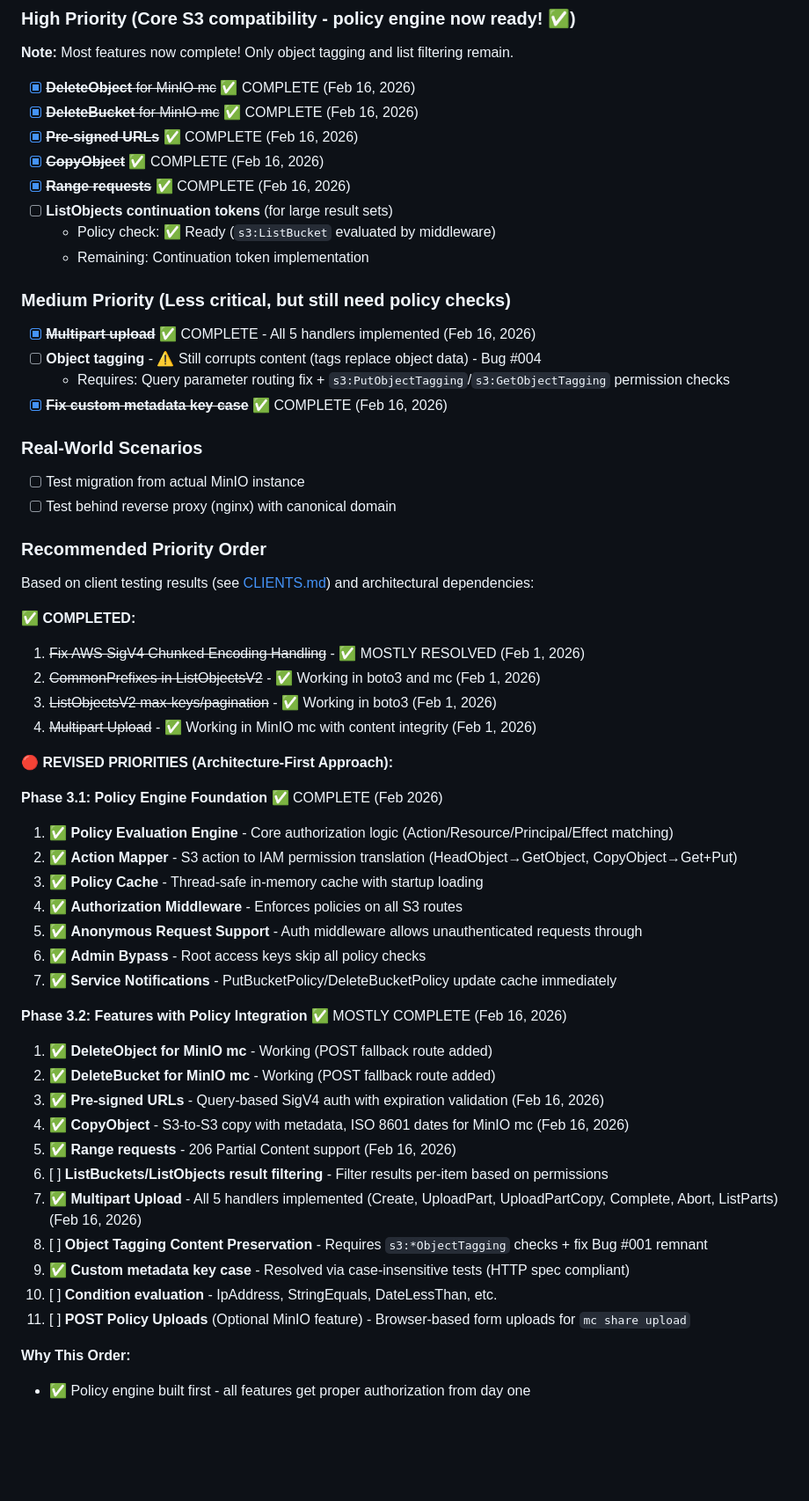
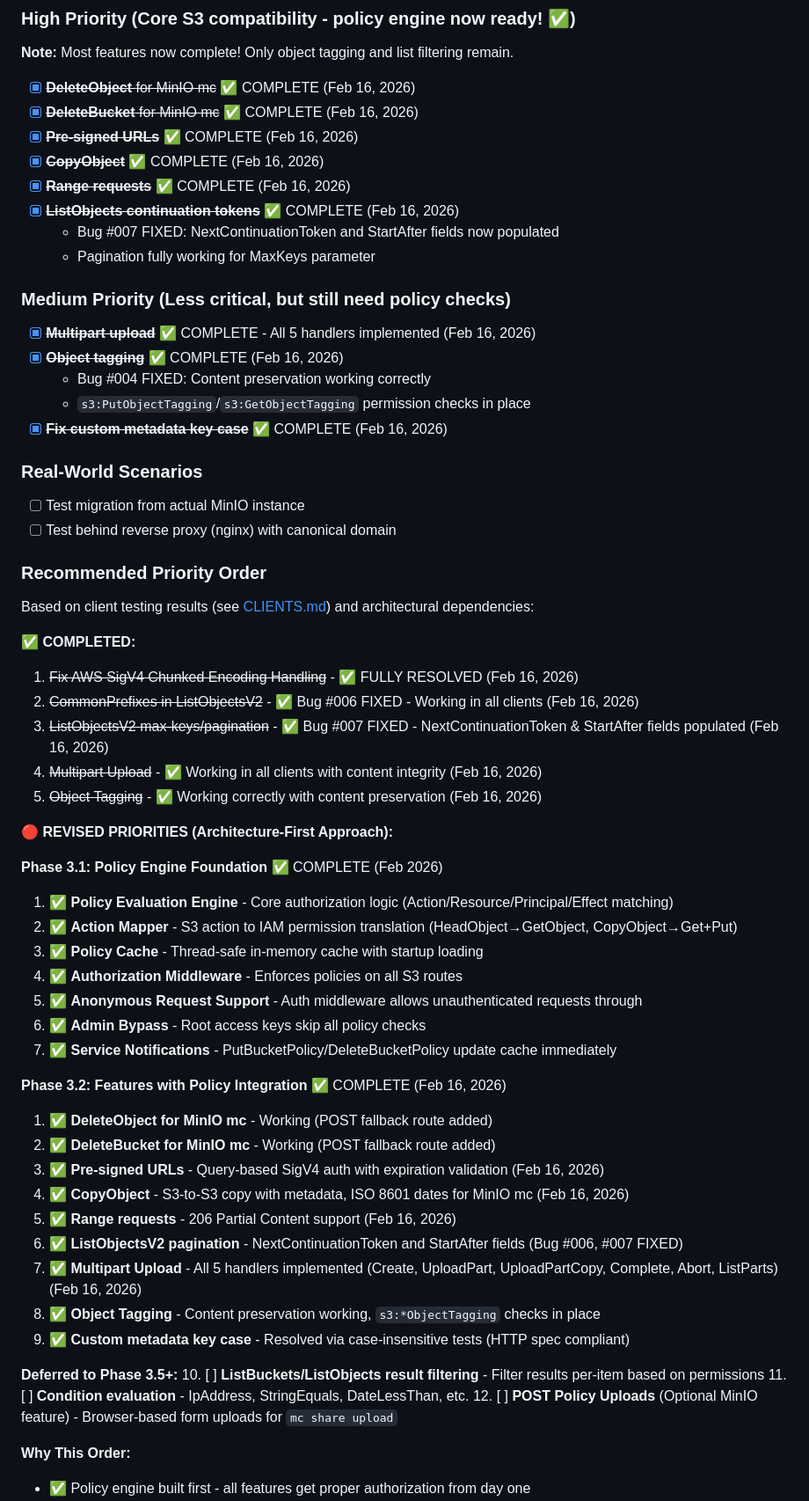
Before and after one commit to DirIO-S3/dirio, a Markdown page: TODO.md, the part around one of its changes. Shown at 88% size. Rendered like a GitHub page; blank space fills up the shorter version.

Commit message:
mark Phase 3.2 as complete: fix ListObjectsV2 delimiter and pagination (Bug #006, #007), implement object tagging with content preservation, and resolve remaining S3 issues

```diff
--- a/TODO.md
+++ b/TODO.md
@@ -278,14 +282,15 @@ Current status: **Phase 3.2 - Features with Policy Integration** (Policy Engine
 - [x] ~~**Pre-signed URLs**~~ ✅ COMPLETE (Feb 16, 2026)
 - [x] ~~**CopyObject**~~ ✅ COMPLETE (Feb 16, 2026)
 - [x] ~~**Range requests**~~ ✅ COMPLETE (Feb 16, 2026)
-- [ ] **ListObjects continuation tokens** (for large result sets)
-  - Policy check: ✅ Ready (`s3:ListBucket` evaluated by middleware)
-  - Remaining: Continuation token implementation
+- [x] ~~**ListObjects continuation tokens**~~ ✅ COMPLETE (Feb 16, 2026)
+  - Bug #007 FIXED: NextContinuationToken and StartAfter fields now populated
+  - Pagination fully working for MaxKeys parameter
 
 ### Medium Priority (Less critical, but still need policy checks)
 - [x] ~~**Multipart upload**~~ ✅ COMPLETE - All 5 handlers implemented (Feb 16, 2026)
-- [ ] **Object tagging** - ⚠️ Still corrupts content (tags replace object data) - Bug #004
-  - Requires: Query parameter routing fix + `s3:PutObjectTagging`/`s3:GetObjectTagging` permission checks
+- [x] ~~**Object tagging**~~ ✅ COMPLETE (Feb 16, 2026)
+  - Bug #004 FIXED: Content preservation working correctly
+  - `s3:PutObjectTagging`/`s3:GetObjectTagging` permission checks in place
 - [x] ~~**Fix custom metadata key case**~~ ✅ COMPLETE (Feb 16, 2026)
 
 ### Real-World Scenarios
@@ -297,10 +302,11 @@ Current status: **Phase 3.2 - Features with Policy Integration** (Policy Engine
 Based on client testing results (see [CLIENTS.md](CLIENTS.md)) and architectural dependencies:
 
 **✅ COMPLETED:**
-1. ~~Fix AWS SigV4 Chunked Encoding Handling~~ - ✅ MOSTLY RESOLVED (Feb 1, 2026)
-2. ~~CommonPrefixes in ListObjectsV2~~ - ✅ Working in boto3 and mc (Feb 1, 2026)
-3. ~~ListObjectsV2 max-keys/pagination~~ - ✅ Working in boto3 (Feb 1, 2026)
-4. ~~Multipart Upload~~ - ✅ Working in MinIO mc with content integrity (Feb 1, 2026)
+1. ~~Fix AWS SigV4 Chunked Encoding Handling~~ - ✅ FULLY RESOLVED (Feb 16, 2026)
+2. ~~CommonPrefixes in ListObjectsV2~~ - ✅ Bug #006 FIXED - Working in all clients (Feb 16, 2026)
+3. ~~ListObjectsV2 max-keys/pagination~~ - ✅ Bug #007 FIXED - NextContinuationToken & StartAfter fields populated (Feb 16, 2026)
+4. ~~Multipart Upload~~ - ✅ Working in all clients with content integrity (Feb 16, 2026)
+5. ~~Object Tagging~~ - ✅ Working correctly with content preservation (Feb 16, 2026)
 
 **🔴 REVISED PRIORITIES (Architecture-First Approach):**
 
@@ -313,18 +319,21 @@ Based on client testing results (see [CLIENTS.md](CLIENTS.md)) and architectural
 6. ✅ **Admin Bypass** - Root access keys skip all policy checks
 7. ✅ **Service Notifications** - PutBucketPolicy/DeleteBucketPolicy update cache immediately
 
-**Phase 3.2: Features with Policy Integration** ✅ MOSTLY COMPLETE (Feb 16, 2026)
+**Phase 3.2: Features with Policy Integration** ✅ COMPLETE (Feb 16, 2026)
 1. ✅ **DeleteObject for MinIO mc** - Working (POST fallback route added)
 2. ✅ **DeleteBucket for MinIO mc** - Working (POST fallback route added)
 3. ✅ **Pre-signed URLs** - Query-based SigV4 auth with expiration validation (Feb 16, 2026)
 4. ✅ **CopyObject** - S3-to-S3 copy with metadata, ISO 8601 dates for MinIO mc (Feb 16, 2026)
 5. ✅ **Range requests** - 206 Partial Content support (Feb 16, 2026)
-6. [ ] **ListBuckets/ListObjects result filtering** - Filter results per-item based on permissions
+6. ✅ **ListObjectsV2 pagination** - NextContinuationToken and StartAfter fields (Bug #006, #007 FIXED)
 7. ✅ **Multipart Upload** - All 5 handlers implemented (Create, UploadPart, UploadPartCopy, Complete, Abort, ListParts) (Feb 16, 2026)
-8. [ ] **Object Tagging Content Preservation** - Requires `s3:*ObjectTagging` checks + fix Bug #001 remnant
+8. ✅ **Object Tagging** - Content preservation working, `s3:*ObjectTagging` checks in place
 9. ✅ **Custom metadata key case** - Resolved via case-insensitive tests (HTTP spec compliant)
-10. [ ] **Condition evaluation** - IpAddress, StringEquals, DateLessThan, etc.
-11. [ ] **POST Policy Uploads** (Optional MinIO feature) - Browser-based form uploads for `mc share upload`
+
+**Deferred to Phase 3.5+:**
+10. [ ] **ListBuckets/ListObjects result filtering** - Filter results per-item based on permissions
+11. [ ] **Condition evaluation** - IpAddress, StringEquals, DateLessThan, etc.
+12. [ ] **POST Policy Uploads** (Optional MinIO feature) - Browser-based form uploads for `mc share upload`
 
 **Why This Order:**
 - ✅ Policy engine built first - all features get proper authorization from day one
```
Also changed, not shown: other parts of TODO.md (+10 -6 lines), CLIENTS.md (+16 -12 lines).
